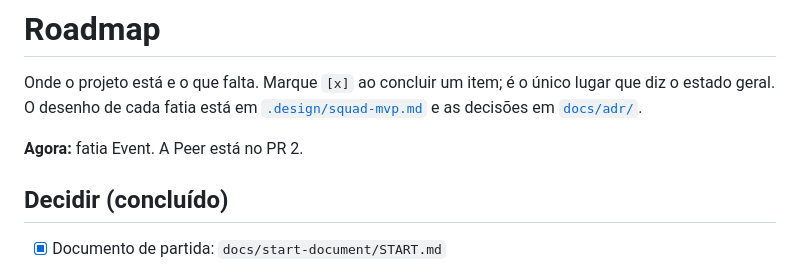
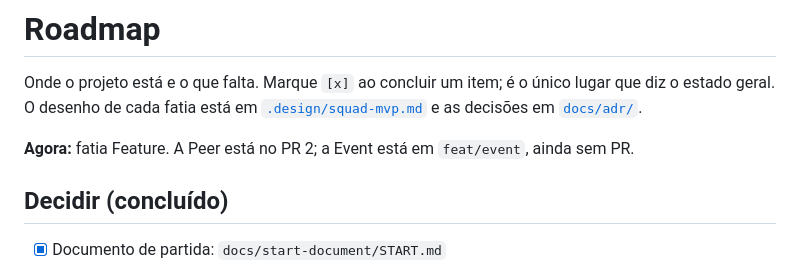
Before and after one commit to sh4wty1/squad-code-mcp, a Markdown page: ROADMAP.md, the part around one of its changes. Rendered like a GitHub page.

```diff
--- a/ROADMAP.md
+++ b/ROADMAP.md
@@ -4,7 +4,7 @@ Onde o projeto está e o que falta. Marque `[x]` ao concluir um item; é o únic
 diz o estado geral. O desenho de cada fatia está em [`.design/squad-mvp.md`](.design/squad-mvp.md)
 e as decisões em [`docs/adr/`](docs/adr/).
 
-**Agora:** fatia Event. A Peer está no PR 2.
+**Agora:** fatia Feature. A Peer está no PR 2; a Event está em `feat/event`, ainda sem PR.
 
 ## Decidir (concluído)
 
```
Also changed, not shown: other parts of ROADMAP.md (+1 -1 lines), .specs/STATE.md (+11 -10 lines), 1 other file.
